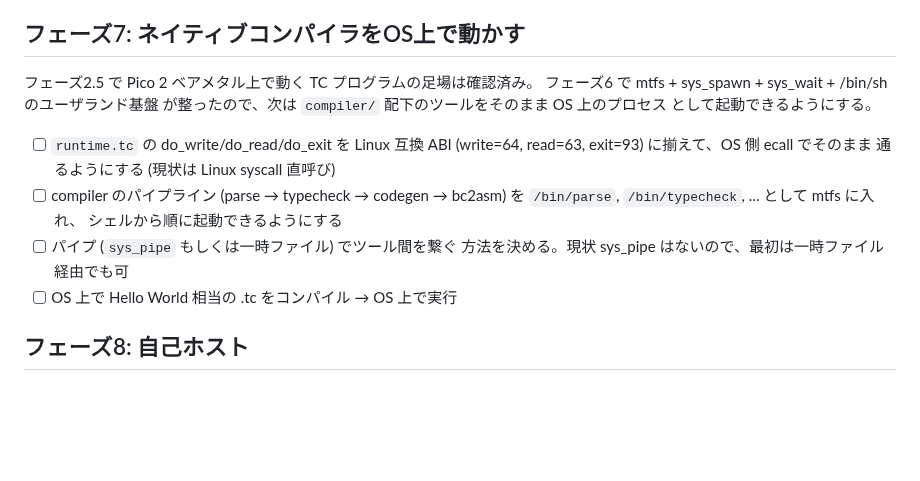
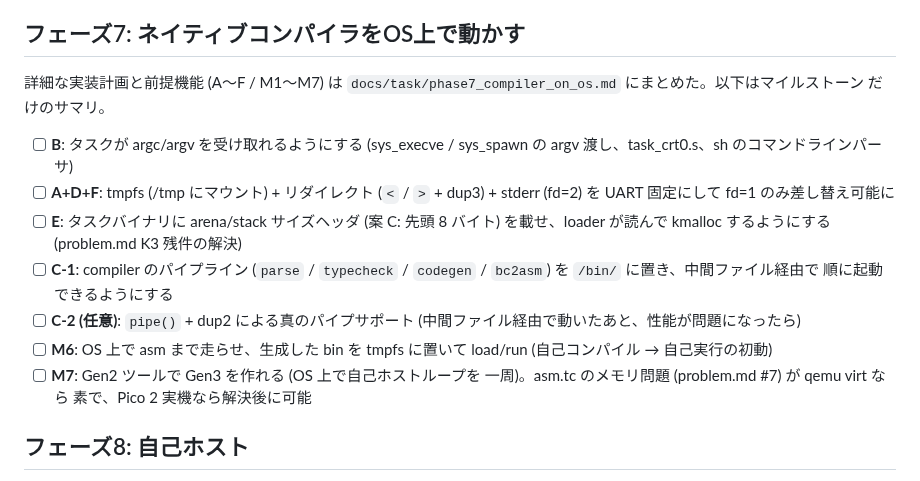
Before and after one commit to ikeji/mtos, a Markdown page: docs/roadmap.md, the part around the change. Drawn GitHub-style; blank space fills up the shorter version.

```diff
--- a/docs/roadmap.md
+++ b/docs/roadmap.md
@@ -237,21 +237,27 @@ virt は `make test` の fs_virtio、pico2 は `tests/test_pico2.sh` 実機
 
 ## フェーズ7: ネイティブコンパイラをOS上で動かす
 
-フェーズ2.5 で Pico 2 ベアメタル上で動く TC プログラムの足場は確認済み。
-フェーズ6 で mtfs + sys_spawn + sys_wait + /bin/sh のユーザランド基盤
-が整ったので、次は `compiler/` 配下のツールをそのまま OS 上のプロセス
-として起動できるようにする。
+詳細な実装計画と前提機能 (A〜F / M1〜M7) は
+`docs/task/phase7_compiler_on_os.md` にまとめた。以下はマイルストーン
+だけのサマリ。
 
-- [ ] `runtime.tc` の do_write/do_read/do_exit を Linux 互換 ABI
-      (write=64, read=63, exit=93) に揃えて、OS 側 ecall でそのまま
-      通るようにする (現状は Linux syscall 直呼び)
-- [ ] compiler のパイプライン (parse → typecheck → codegen → bc2asm)
-      を `/bin/parse`, `/bin/typecheck`, ... として mtfs に入れ、
-      シェルから順に起動できるようにする
-- [ ] パイプ (`sys_pipe` もしくは一時ファイル) でツール間を繋ぐ
-      方法を決める。現状 sys_pipe はないので、最初は一時ファイル
-      経由でも可
-- [ ] OS 上で Hello World 相当の .tc をコンパイル → OS 上で実行
+- [ ] **B**: タスクが argc/argv を受け取れるようにする (sys_execve /
+      sys_spawn の argv 渡し、task_crt0.s、sh のコマンドラインパーサ)
+- [ ] **A+D+F**: tmpfs (/tmp にマウント) + リダイレクト (`<` / `>` + dup3)
+      + stderr (fd=2) を UART 固定にして fd=1 のみ差し替え可能に
+- [ ] **E**: タスクバイナリに arena/stack サイズヘッダ (案 C:
+      先頭 8 バイト) を載せ、loader が読んで kmalloc するようにする
+      (problem.md K3 残件の解決)
+- [ ] **C-1**: compiler のパイプライン (`parse` / `typecheck` /
+      `codegen` / `bc2asm`) を `/bin/` に置き、中間ファイル経由で
+      順に起動できるようにする
+- [ ] **C-2 (任意)**: `pipe()` + dup2 による真のパイプサポート
+      (中間ファイル経由で動いたあと、性能が問題になったら)
+- [ ] **M6**: OS 上で asm まで走らせ、生成した bin を tmpfs に置いて
+      load/run (自己コンパイル → 自己実行の初動)
+- [ ] **M7**: Gen2 ツールで Gen3 を作れる (OS 上で自己ホストループを
+      一周)。asm.tc のメモリ問題 (problem.md #7) が qemu virt なら
+      素で、Pico 2 実機なら解決後に可能
 
 ## フェーズ8: 自己ホスト
 
```
Also changed, not shown: docs/task/phase7_compiler_on_os.md (added, +310 -0 lines).
